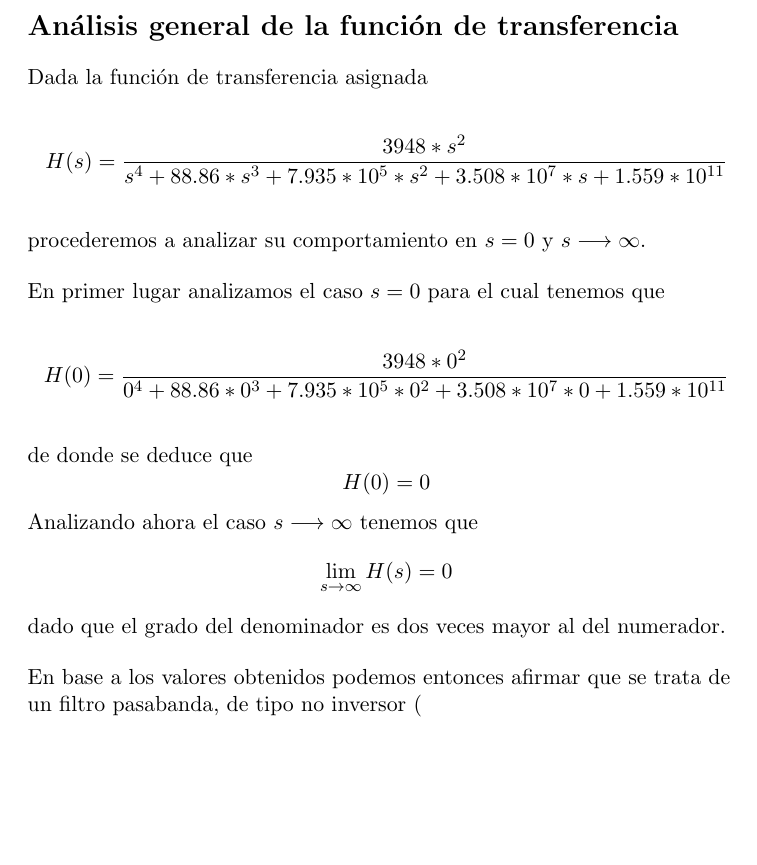
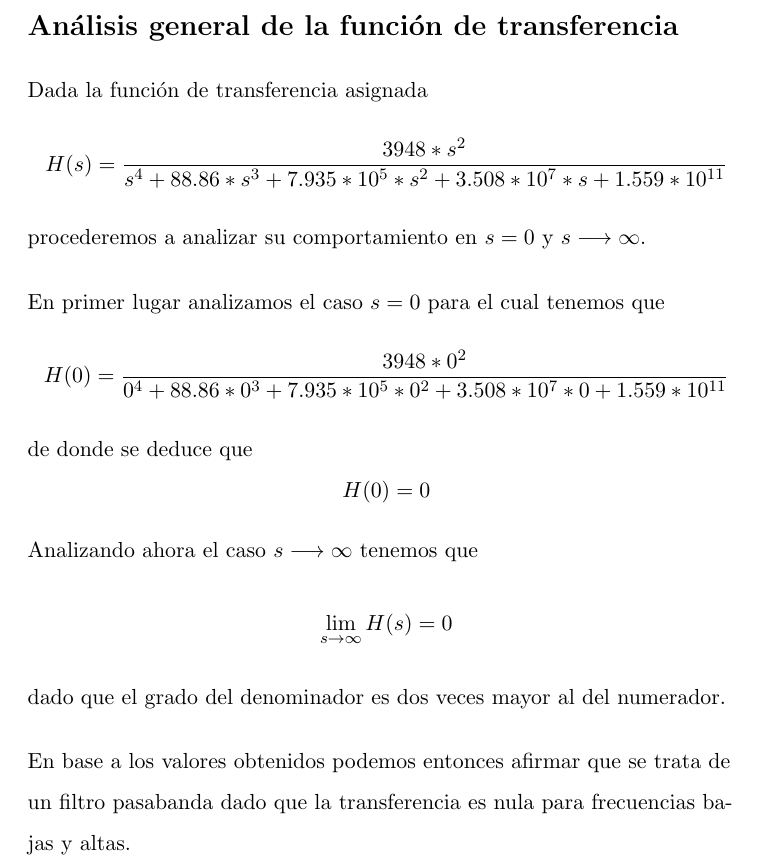
Before and after one commit to MarcosRolando/TrabajoPracticoADC, a LaTeX document (Trabajo Practico ADC.tex): part of the page, cut so that both start at the same text, the shorter picture padded with empty space. Compiled offline with pdfLaTeX.

Commit message:
cambio interlineado

```diff
--- a/Trabajo Practico ADC.tex
+++ b/Trabajo Practico ADC.tex
@@ -1,27 +1,24 @@
 \documentclass[11pt,a4paper]{report}
 \usepackage[document]{ragged2e}
+\usepackage{setspace}
 \usepackage[utf8]{inputenc}
 \usepackage{amsmath}
 \usepackage{amsfonts}
 \usepackage{amssymb}
 \author{Marcos}
 \begin{document}
+\spacing{1.5}
 
 \section*{Análisis general de la función de transferencia}
 
 Dada la función de transferencia asignada
-
 \[H(s)=\frac{3948*s^2}{s^4+88.86*s^3+7.935*10^5*s^2+3.508*10^7*s+1.559*10^{11}}\]
-
-\bigskip
 procederemos a analizar su comportamiento en $s=0$ y $s\longrightarrow\infty$.
 
 \bigskip
 En primer lugar analizamos el caso $s=0$ para el cual tenemos que
-
 \[H(0) = \frac{3948*0^2}{0^4+88.86*0^3+7.935*10^5*0^2+3.508*10^7*0+1.559*10^{11}}\]
 
-\bigskip
 de donde se deduce que
 \[H(0) = 0\]
 
@@ -31,7 +28,7 @@ dado que el grado del denominador es dos veces mayor al del numerador.
 
 \bigskip
 En base a los valores obtenidos podemos entonces afirmar que se trata de un
-filtro pasabanda, de tipo no inversor (
+filtro pasabanda dado que la transferencia es nula para frecuencias bajas y altas.
 
 
 \end{document}
```
Also changed, not shown: Trabajo Practico ADC.pdf, 2 other files.
